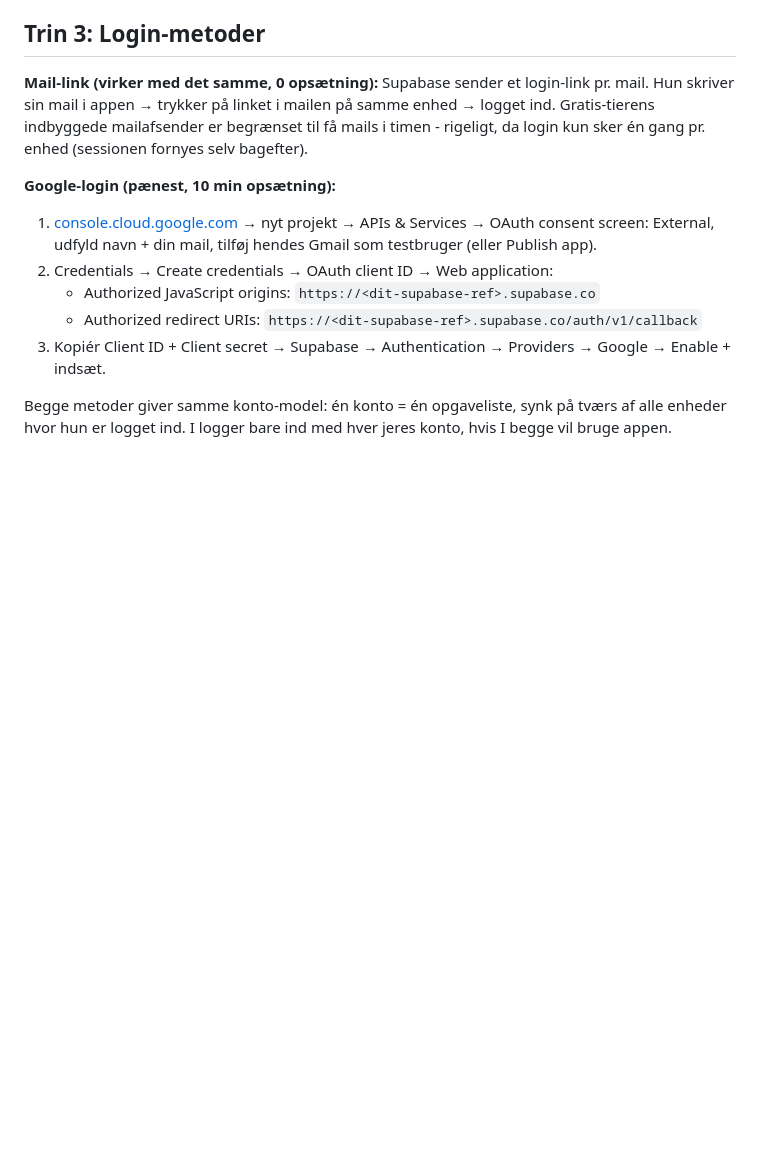
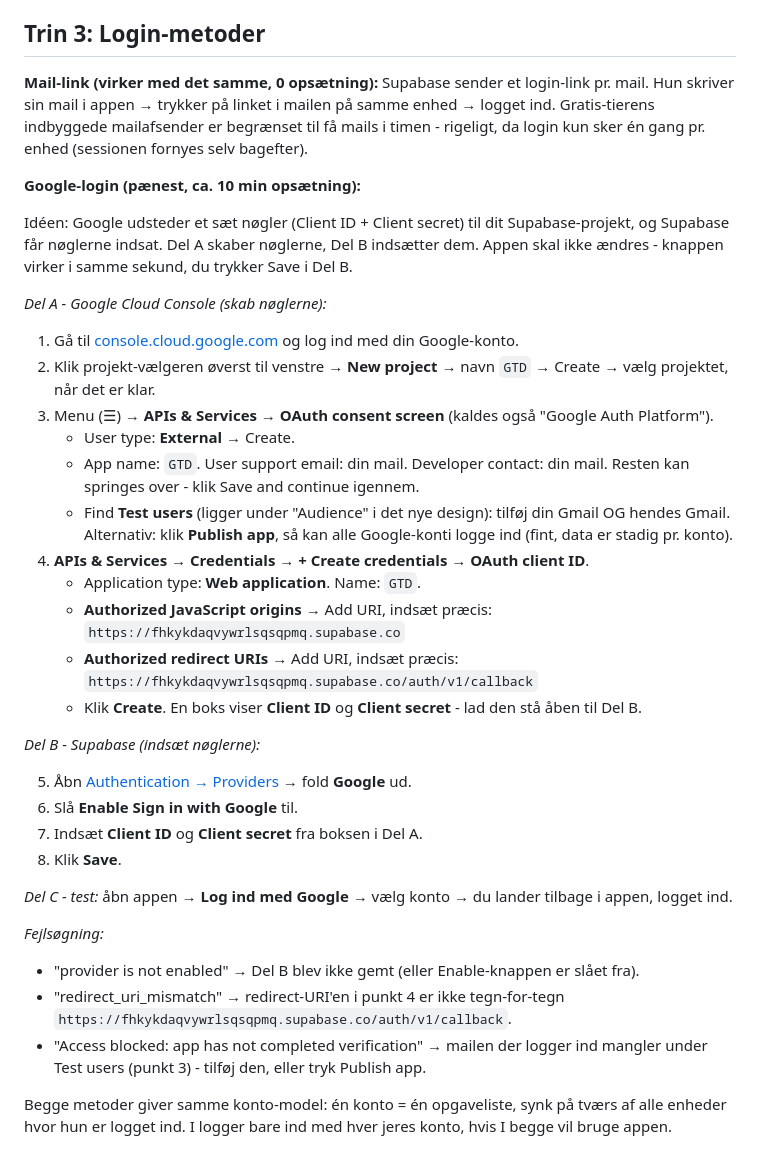
Before and after one commit to kristianjoensson/gtd-app, a Markdown page: SETUP.md, the part around the change. Rendered like a GitHub page; blank space fills up the shorter version.

Commit message:
SETUP: expand trin 3 (Google login) into an exact walkthrough with project values
Co-Authored-By: Claude Fable 5 <noreply@anthropic.com>

```diff
--- a/SETUP.md
+++ b/SETUP.md
@@ -53,12 +53,41 @@ Hun skriver sin mail i appen → trykker på linket i mailen på samme enhed →
 Gratis-tierens indbyggede mailafsender er begrænset til få mails i timen - rigeligt, da
 login kun sker én gang pr. enhed (sessionen fornyes selv bagefter).
 
-**Google-login (pænest, 10 min opsætning):**
-1. [console.cloud.google.com](https://console.cloud.google.com) → nyt projekt → APIs & Services → OAuth consent screen: External, udfyld navn + din mail, tilføj hendes Gmail som testbruger (eller Publish app).
-2. Credentials → Create credentials → OAuth client ID → Web application:
-   - Authorized JavaScript origins: `https://<dit-supabase-ref>.supabase.co`
-   - Authorized redirect URIs: `https://<dit-supabase-ref>.supabase.co/auth/v1/callback`
-3. Kopiér Client ID + Client secret → Supabase → Authentication → Providers → Google → Enable + indsæt.
+**Google-login (pænest, ca. 10 min opsætning):**
+
+Idéen: Google udsteder et sæt nøgler (Client ID + Client secret) til dit Supabase-projekt,
+og Supabase får nøglerne indsat. Del A skaber nøglerne, Del B indsætter dem. Appen skal
+ikke ændres - knappen virker i samme sekund, du trykker Save i Del B.
+
+*Del A - Google Cloud Console (skab nøglerne):*
+
+1. Gå til [console.cloud.google.com](https://console.cloud.google.com) og log ind med din Google-konto.
+2. Klik projekt-vælgeren øverst til venstre → **New project** → navn `GTD` → Create → vælg projektet, når det er klar.
+3. Menu (☰) → **APIs & Services** → **OAuth consent screen** (kaldes også "Google Auth Platform").
+   - User type: **External** → Create.
+   - App name: `GTD`. User support email: din mail. Developer contact: din mail. Resten kan springes over - klik Save and continue igennem.
+   - Find **Test users** (ligger under "Audience" i det nye design): tilføj din Gmail OG hendes Gmail. Alternativ: klik **Publish app**, så kan alle Google-konti logge ind (fint, data er stadig pr. konto).
+4. **APIs & Services** → **Credentials** → **+ Create credentials** → **OAuth client ID**.
+   - Application type: **Web application**. Name: `GTD`.
+   - **Authorized JavaScript origins** → Add URI, indsæt præcis:
+     `https://fhkykdaqvywrlsqsqpmq.supabase.co`
+   - **Authorized redirect URIs** → Add URI, indsæt præcis:
+     `https://fhkykdaqvywrlsqsqpmq.supabase.co/auth/v1/callback`
+   - Klik **Create**. En boks viser **Client ID** og **Client secret** - lad den stå åben til Del B.
+
+*Del B - Supabase (indsæt nøglerne):*
+
+5. Åbn [Authentication → Providers](https://supabase.com/dashboard/project/fhkykdaqvywrlsqsqpmq/auth/providers) → fold **Google** ud.
+6. Slå **Enable Sign in with Google** til.
+7. Indsæt **Client ID** og **Client secret** fra boksen i Del A.
+8. Klik **Save**.
+
+*Del C - test:* åbn appen → **Log ind med Google** → vælg konto → du lander tilbage i appen, logget ind.
+
+*Fejlsøgning:*
+- "provider is not enabled" → Del B blev ikke gemt (eller Enable-knappen er slået fra).
+- "redirect_uri_mismatch" → redirect-URI'en i punkt 4 er ikke tegn-for-tegn `https://fhkykdaqvywrlsqsqpmq.supabase.co/auth/v1/callback`.
+- "Access blocked: app has not completed verification" → mailen der logger ind mangler under Test users (punkt 3) - tilføj den, eller tryk Publish app.
 
 Begge metoder giver samme konto-model: én konto = én opgaveliste, synk på tværs af alle enheder hvor hun er logget ind. I logger bare ind med hver jeres konto, hvis I begge vil bruge appen.
 
```
